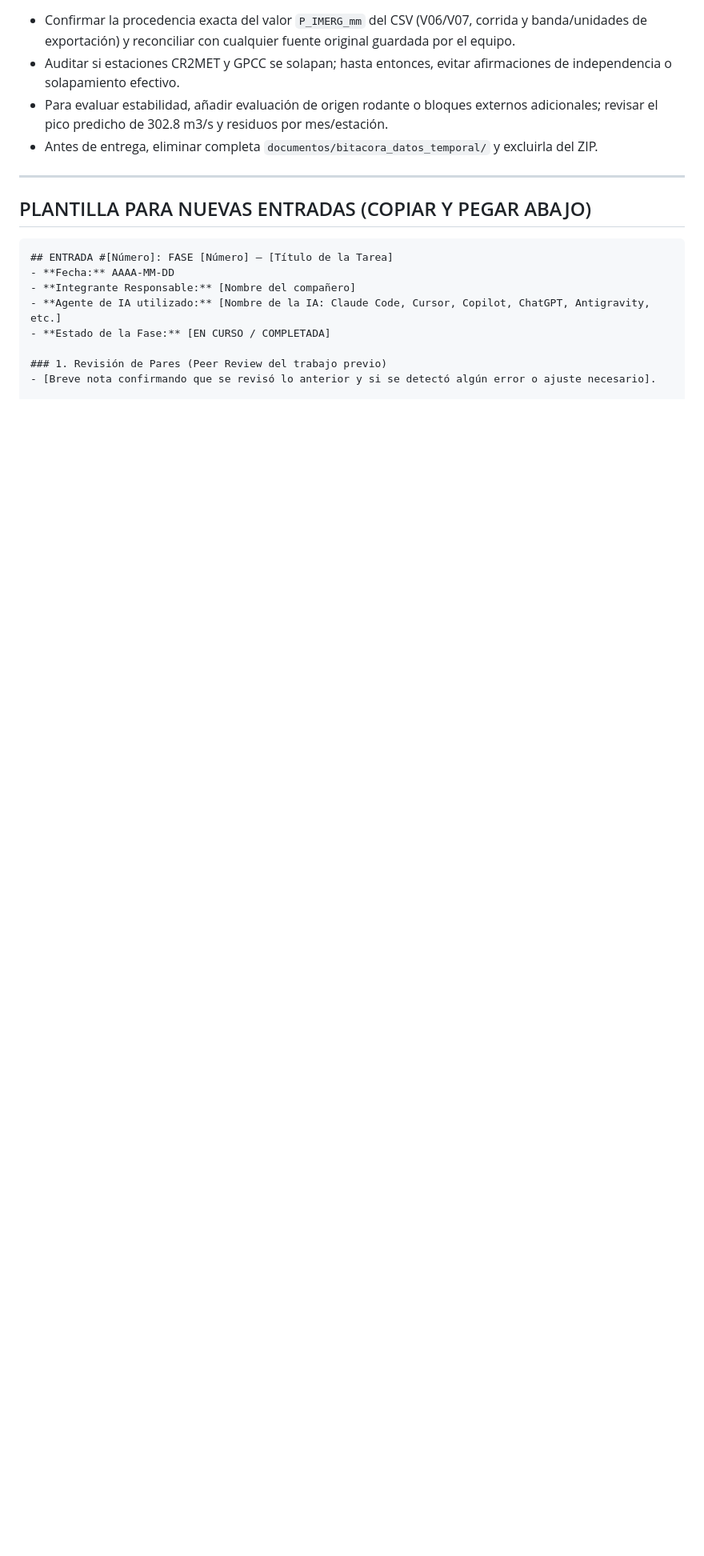
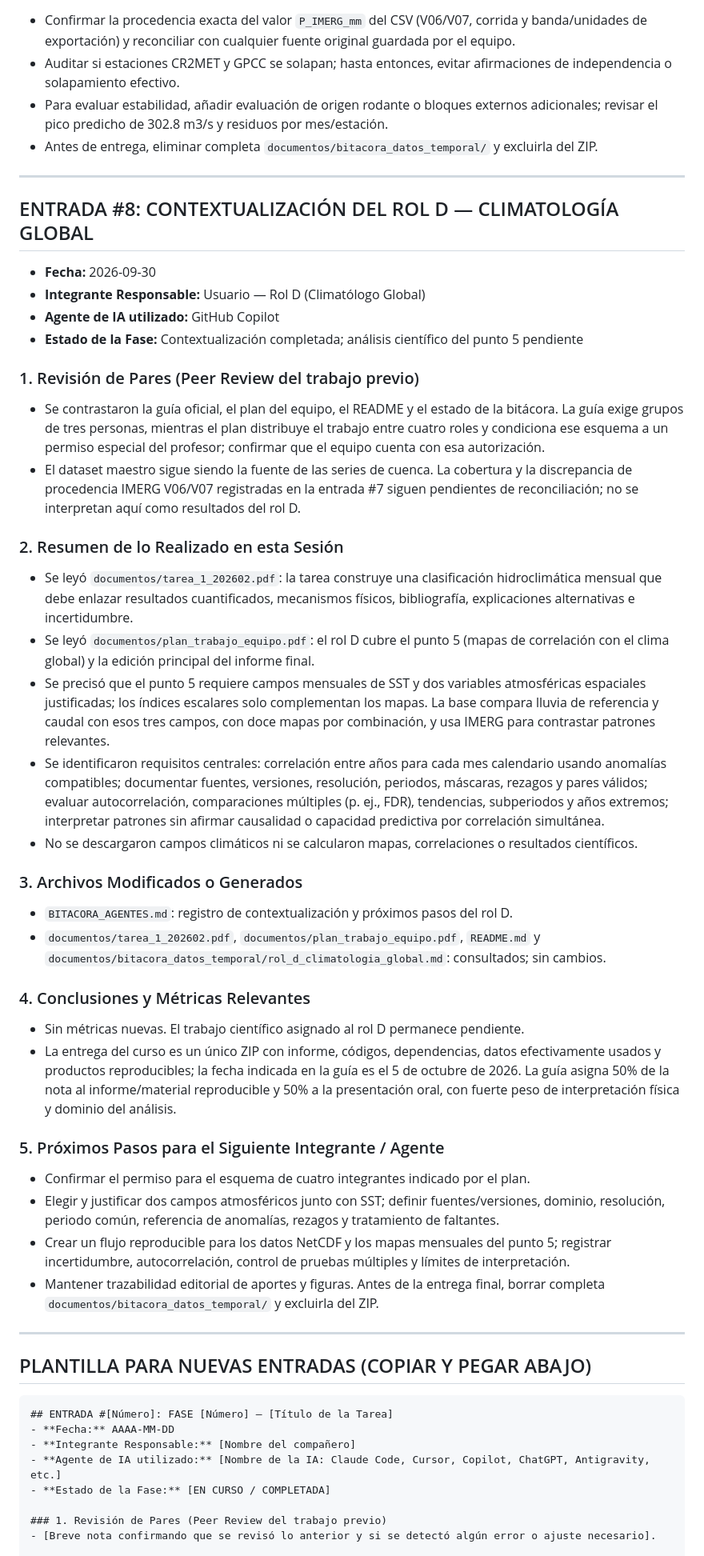
Before and after one commit to mateoarango13/Hidrologia_Tarea1, a Markdown page: BITACORA_AGENTES.md, the part around the change. Shown at 80% size. Drawn GitHub-style; blank space fills up the shorter version.

````diff
--- a/BITACORA_AGENTES.md
+++ b/BITACORA_AGENTES.md
@@ -405,6 +405,39 @@ next_actions:
 
 ---
 
+## ENTRADA #8: CONTEXTUALIZACIÓN DEL ROL D — CLIMATOLOGÍA GLOBAL
+- **Fecha:** 2026-09-30
+- **Integrante Responsable:** Usuario — Rol D (Climatólogo Global)
+- **Agente de IA utilizado:** GitHub Copilot
+- **Estado de la Fase:** Contextualización completada; análisis científico del punto 5 pendiente
+
+### 1. Revisión de Pares (Peer Review del trabajo previo)
+- Se contrastaron la guía oficial, el plan del equipo, el README y el estado de la bitácora. La guía exige grupos de tres personas, mientras el plan distribuye el trabajo entre cuatro roles y condiciona ese esquema a un permiso especial del profesor; confirmar que el equipo cuenta con esa autorización.
+- El dataset maestro sigue siendo la fuente de las series de cuenca. La cobertura y la discrepancia de procedencia IMERG V06/V07 registradas en la entrada #7 siguen pendientes de reconciliación; no se interpretan aquí como resultados del rol D.
+
+### 2. Resumen de lo Realizado en esta Sesión
+- Se leyó `documentos/tarea_1_202602.pdf`: la tarea construye una clasificación hidroclimática mensual que debe enlazar resultados cuantificados, mecanismos físicos, bibliografía, explicaciones alternativas e incertidumbre.
+- Se leyó `documentos/plan_trabajo_equipo.pdf`: el rol D cubre el punto 5 (mapas de correlación con el clima global) y la edición principal del informe final.
+- Se precisó que el punto 5 requiere campos mensuales de SST y dos variables atmosféricas espaciales justificadas; los índices escalares solo complementan los mapas. La base compara lluvia de referencia y caudal con esos tres campos, con doce mapas por combinación, y usa IMERG para contrastar patrones relevantes.
+- Se identificaron requisitos centrales: correlación entre años para cada mes calendario usando anomalías compatibles; documentar fuentes, versiones, resolución, periodos, máscaras, rezagos y pares válidos; evaluar autocorrelación, comparaciones múltiples (p. ej., FDR), tendencias, subperiodos y años extremos; interpretar patrones sin afirmar causalidad o capacidad predictiva por correlación simultánea.
+- No se descargaron campos climáticos ni se calcularon mapas, correlaciones o resultados científicos.
+
+### 3. Archivos Modificados o Generados
+- `BITACORA_AGENTES.md`: registro de contextualización y próximos pasos del rol D.
+- `documentos/tarea_1_202602.pdf`, `documentos/plan_trabajo_equipo.pdf`, `README.md` y `documentos/bitacora_datos_temporal/rol_d_climatologia_global.md`: consultados; sin cambios.
+
+### 4. Conclusiones y Métricas Relevantes
+- Sin métricas nuevas. El trabajo científico asignado al rol D permanece pendiente.
+- La entrega del curso es un único ZIP con informe, códigos, dependencias, datos efectivamente usados y productos reproducibles; la fecha indicada en la guía es el 5 de octubre de 2026. La guía asigna 50% de la nota al informe/material reproducible y 50% a la presentación oral, con fuerte peso de interpretación física y dominio del análisis.
+
+### 5. Próximos Pasos para el Siguiente Integrante / Agente
+- Confirmar el permiso para el esquema de cuatro integrantes indicado por el plan.
+- Elegir y justificar dos campos atmosféricos junto con SST; definir fuentes/versiones, dominio, resolución, periodo común, referencia de anomalías, rezagos y tratamiento de faltantes.
+- Crear un flujo reproducible para los datos NetCDF y los mapas mensuales del punto 5; registrar incertidumbre, autocorrelación, control de pruebas múltiples y límites de interpretación.
+- Mantener trazabilidad editorial de aportes y figuras. Antes de la entrega final, borrar completa `documentos/bitacora_datos_temporal/` y excluirla del ZIP.
+
+---
+
 ## PLANTILLA PARA NUEVAS ENTRADAS (COPIAR Y PEGAR ABAJO)
 
 ```markdown
````
